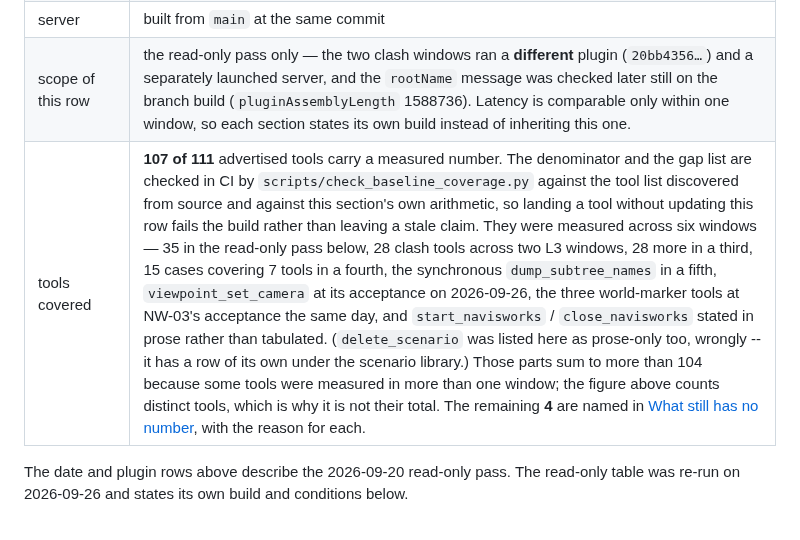
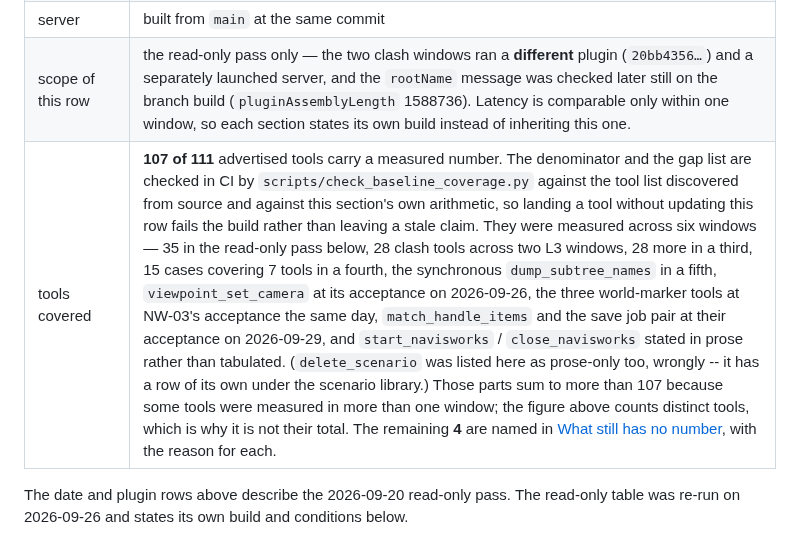
Before and after one commit to mikhalchankasm/NavisWorksMaster, a Markdown page: docs/MCP_TOOL_BASELINE.md, the part around the change. Drawn GitHub-style.

Commit message:
docs(baseline): the coverage row names the 2026-09-29 acceptance window
Co-Authored-By: Claude Opus 5.5 <noreply@anthropic.com>

```diff
--- a/docs/MCP_TOOL_BASELINE.md
+++ b/docs/MCP_TOOL_BASELINE.md
@@ -14,7 +14,7 @@ had precise numbers for four tools and none for the rest.
 | plugin | host-reported `pluginAssemblyLength` 1586688, `pluginAssemblyLastWriteUtc` 2026-09-20T09:09:49Z, sha256 `af60b1b9…` |
 | server | built from `main` at the same commit |
 | scope of this row | the read-only pass only — the two clash windows ran a **different** plugin (`20bb4356…`) and a separately launched server, and the `rootName` message was checked later still on the branch build (`pluginAssemblyLength` 1588736). Latency is comparable only within one window, so each section states its own build instead of inheriting this one. |
-| tools covered | **107 of 111** advertised tools carry a measured number. The denominator and the gap list are checked in CI by `scripts/check_baseline_coverage.py` against the tool list discovered from source and against this section's own arithmetic, so landing a tool without updating this row fails the build rather than leaving a stale claim. They were measured across six windows — 35 in the read-only pass below, 28 clash tools across two L3 windows, 28 more in a third, 15 cases covering 7 tools in a fourth, the synchronous `dump_subtree_names` in a fifth, `viewpoint_set_camera` at its acceptance on 2026-09-26, the three world-marker tools at NW-03's acceptance the same day, and `start_navisworks` / `close_navisworks` stated in prose rather than tabulated. (`delete_scenario` was listed here as prose-only too, wrongly -- it has a row of its own under the scenario library.) Those parts sum to more than 104 because some tools were measured in more than one window; the figure above counts distinct tools, which is why it is not their total. The remaining **4** are named in [What still has no number](#what-still-has-no-number), with the reason for each. |
+| tools covered | **107 of 111** advertised tools carry a measured number. The denominator and the gap list are checked in CI by `scripts/check_baseline_coverage.py` against the tool list discovered from source and against this section's own arithmetic, so landing a tool without updating this row fails the build rather than leaving a stale claim. They were measured across six windows — 35 in the read-only pass below, 28 clash tools across two L3 windows, 28 more in a third, 15 cases covering 7 tools in a fourth, the synchronous `dump_subtree_names` in a fifth, `viewpoint_set_camera` at its acceptance on 2026-09-26, the three world-marker tools at NW-03's acceptance the same day, `match_handle_items` and the save job pair at their acceptance on 2026-09-29, and `start_navisworks` / `close_navisworks` stated in prose rather than tabulated. (`delete_scenario` was listed here as prose-only too, wrongly -- it has a row of its own under the scenario library.) Those parts sum to more than 107 because some tools were measured in more than one window; the figure above counts distinct tools, which is why it is not their total. The remaining **4** are named in [What still has no number](#what-still-has-no-number), with the reason for each. |
 
 The date and plugin rows above describe the 2026-09-20 read-only pass. The read-only
 table was re-run on 2026-09-26 and states its own build and conditions below.
```
